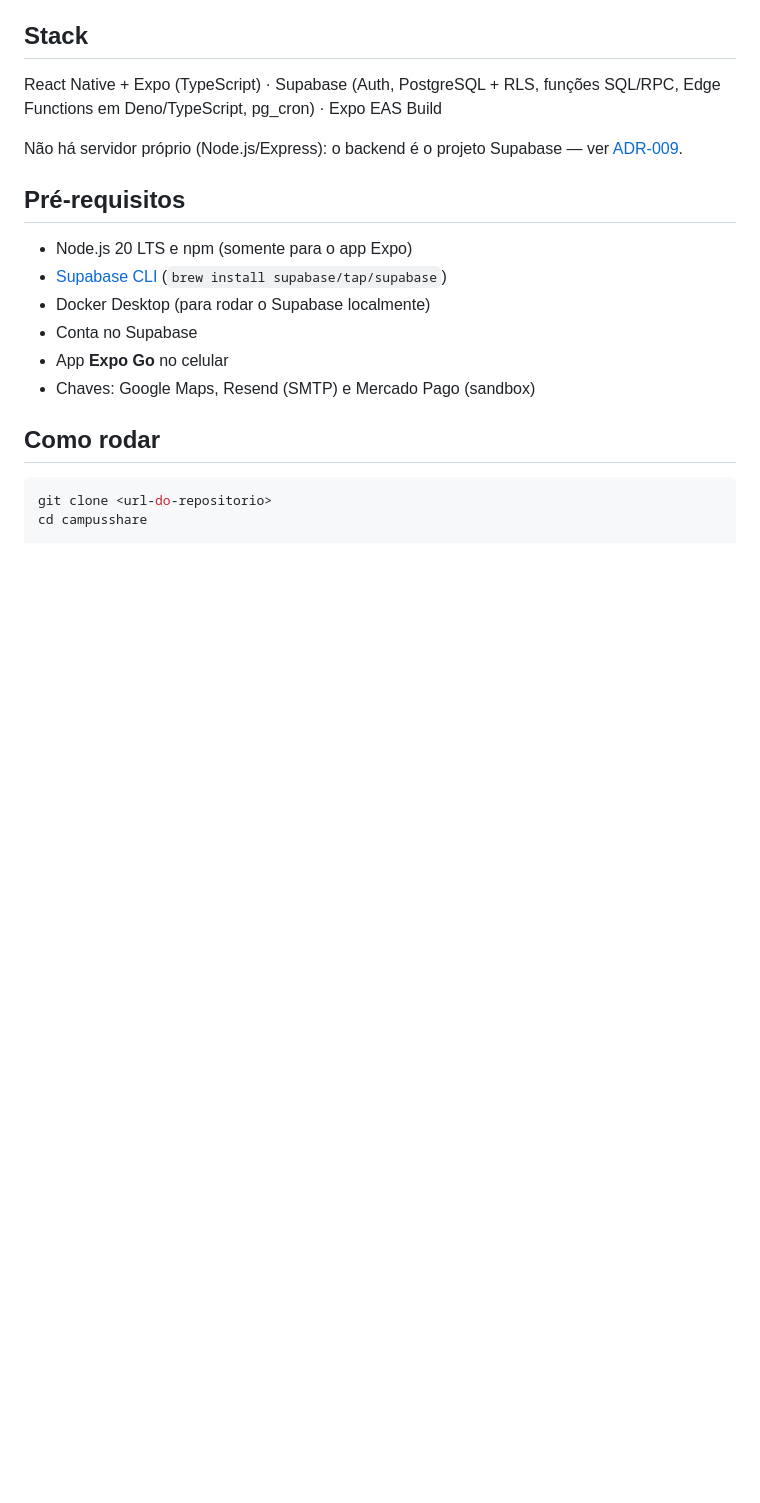
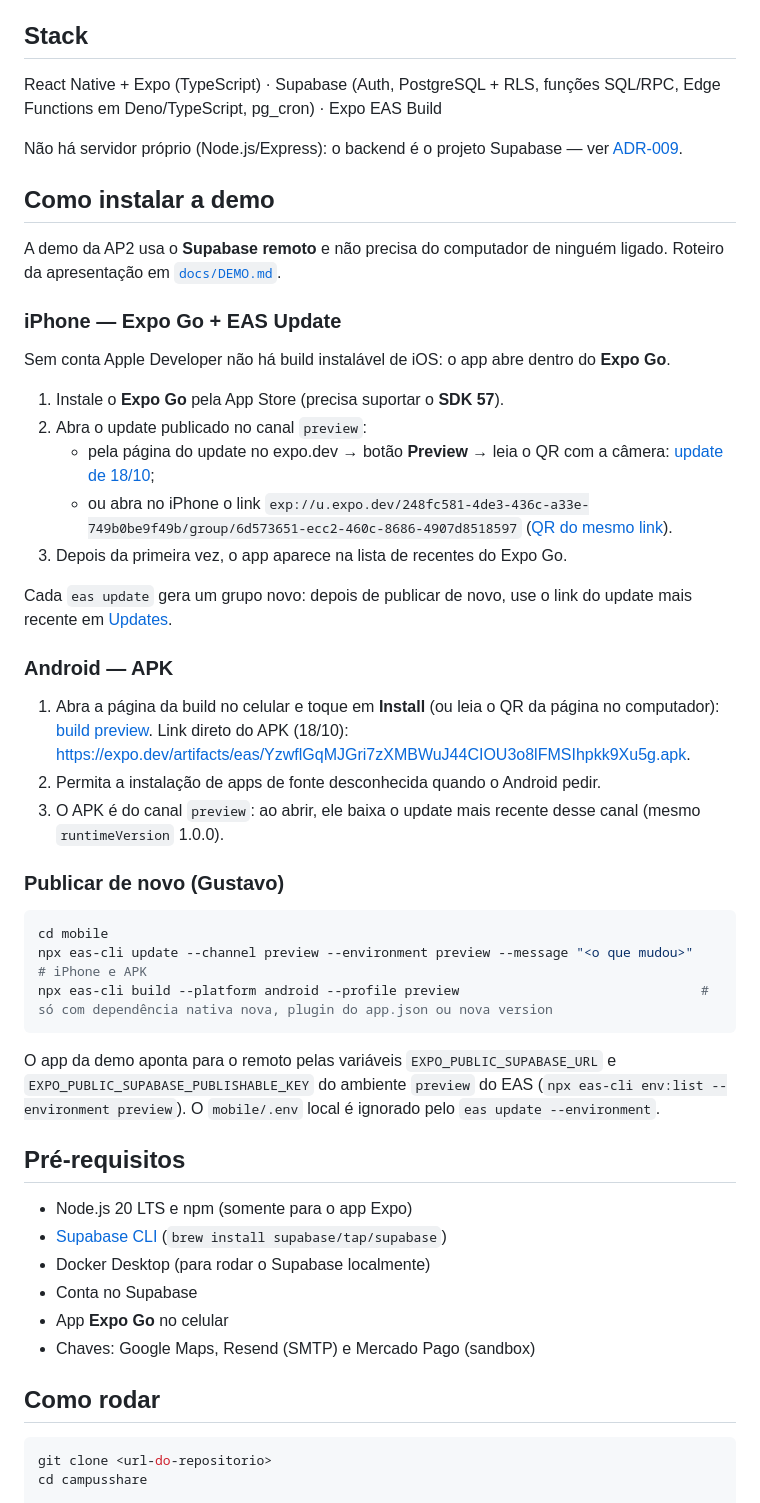
Before and after one commit to gustavotrespach/campusShare, a Markdown page: README.md, the part around the change. Drawn GitHub-style; blank space fills up the shorter version.

Commit message:
docs: como instalar a demo (Expo Go e APK) e fecha a T31
Co-Authored-By: Claude Opus 5.5 <noreply@anthropic.com>

````diff
--- a/README.md
+++ b/README.md
@@ -21,6 +21,42 @@ App de caronas universitárias para Android e iOS. Só alunos com e-mail institu
 React Native + Expo (TypeScript) · Supabase (Auth, PostgreSQL + RLS, funções SQL/RPC, Edge Functions em Deno/TypeScript, pg_cron) · Expo EAS Build
 
 Não há servidor próprio (Node.js/Express): o backend é o projeto Supabase — ver [ADR-009](docs/adr/ADR-009-backend-supabase.md).
+
+## Como instalar a demo
+
+A demo da AP2 usa o **Supabase remoto** e não precisa do computador de ninguém ligado. Roteiro da apresentação em [`docs/DEMO.md`](docs/DEMO.md).
+
+### iPhone — Expo Go + EAS Update
+
+Sem conta Apple Developer não há build instalável de iOS: o app abre dentro do **Expo Go**.
+
+1. Instale o **Expo Go** pela App Store (precisa suportar o **SDK 57**).
+2. Abra o update publicado no canal `preview`:
+   - pela página do update no expo.dev → botão **Preview** → leia o QR com a câmera:
+     [update de 18/10](https://expo.dev/accounts/trespaco/projects/campusshare/updates/6d573651-ecc2-460c-8686-4907d8518597);
+   - ou abra no iPhone o link `exp://u.expo.dev/248fc581-4de3-436c-a33e-749b0be9f49b/group/6d573651-ecc2-460c-8686-4907d8518597`
+     ([QR do mesmo link](https://qr.expo.dev/eas-update?slug=exp&projectId=248fc581-4de3-436c-a33e-749b0be9f49b&groupId=6d573651-ecc2-460c-8686-4907d8518597)).
+3. Depois da primeira vez, o app aparece na lista de recentes do Expo Go.
+
+Cada `eas update` gera um grupo novo: depois de publicar de novo, use o link do update mais recente em [Updates](https://expo.dev/accounts/trespaco/projects/campusshare/updates).
+
+### Android — APK
+
+1. Abra a página da build no celular e toque em **Install** (ou leia o QR da página no computador):
+   [build preview](https://expo.dev/accounts/trespaco/projects/campusshare/builds/ec4c3641-7a24-4995-8430-191a85afcb30).
+   Link direto do APK (18/10): <https://expo.dev/artifacts/eas/YzwflGqMJGri7zXMBWuJ44CIOU3o8lFMSIhpkk9Xu5g.apk>.
+2. Permita a instalação de apps de fonte desconhecida quando o Android pedir.
+3. O APK é do canal `preview`: ao abrir, ele baixa o update mais recente desse canal (mesmo `runtimeVersion` 1.0.0).
+
+### Publicar de novo (Gustavo)
+
+```bash
+cd mobile
+npx eas-cli update --channel preview --environment preview --message "<o que mudou>"   # iPhone e APK
+npx eas-cli build --platform android --profile preview                               # só com dependência nativa nova, plugin do app.json ou nova version
+```
+
+O app da demo aponta para o remoto pelas variáveis `EXPO_PUBLIC_SUPABASE_URL` e `EXPO_PUBLIC_SUPABASE_PUBLISHABLE_KEY` do ambiente `preview` do EAS (`npx eas-cli env:list --environment preview`). O `mobile/.env` local é ignorado pelo `eas update --environment`.
 
 ## Pré-requisitos
 
````
Also changed, not shown: MEMORY.md (+3 -0 lines), TASKS.md (+2 -2 lines).
